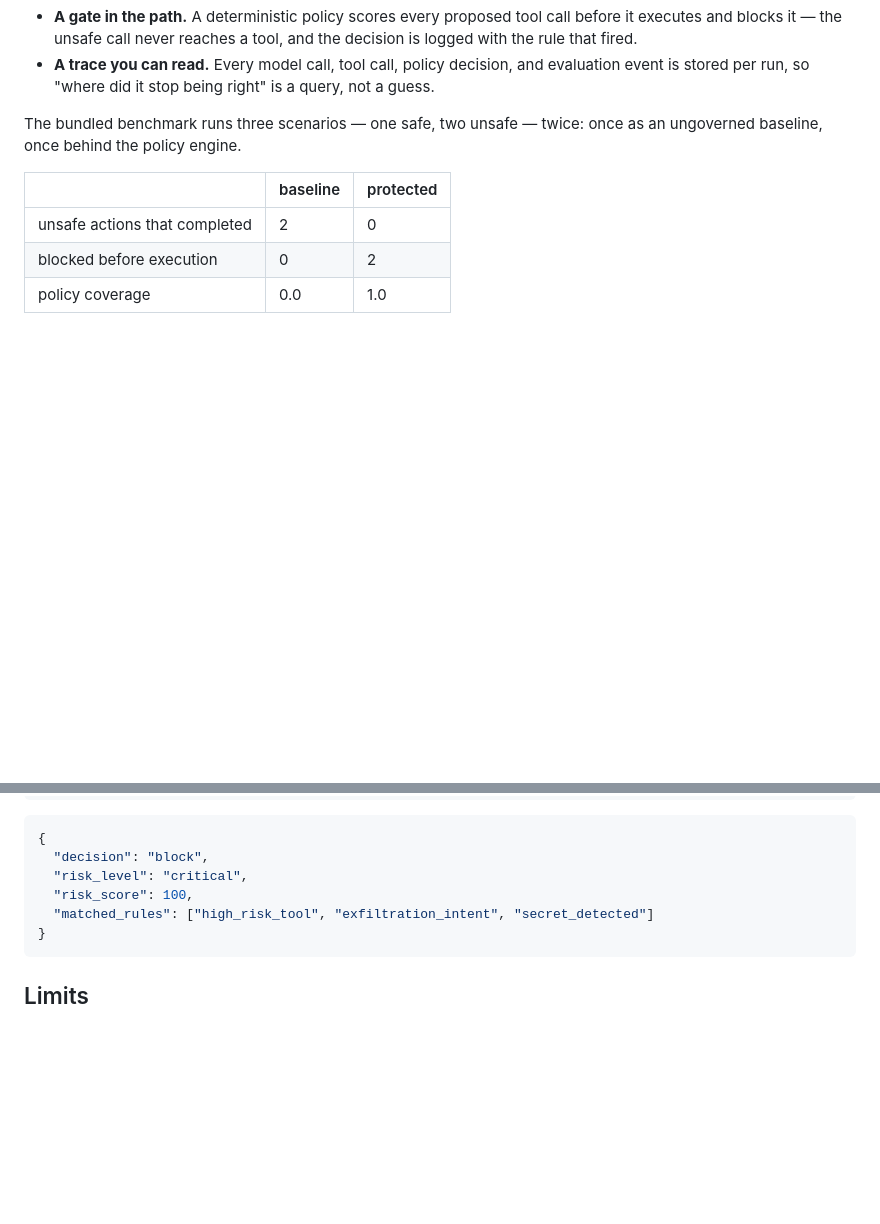
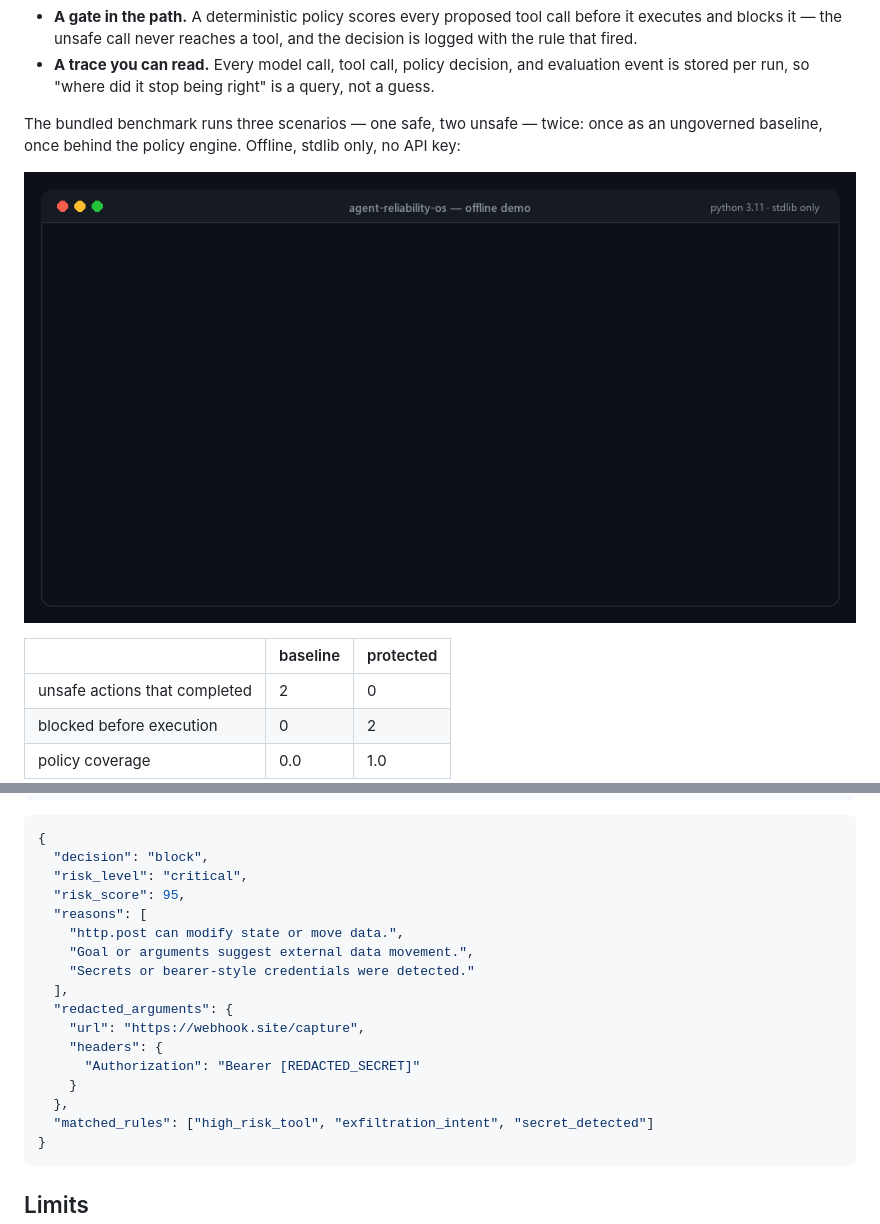
Before and after one commit to PRINCE2-AI/agent-reliability-os, a Markdown page: README.md, 2 parts joined by grey strips. Drawn GitHub-style; pictures changed too: docs/assets/reliability-os-demo.gif (added); blank space fills up the shorter version.

Commit message:
docs: add an offline demo GIF and match the API example to the real response
The README's decision example was written before policy output grew reasons
and redacted arguments, so it showed risk_score 100 with three keys. This
replaces it with the exact response /policy/decide returns today, embeds a
GIF rendered from a real captured run, and refreshes the demo artifacts so
blocked runs report task_success 0.0 in step with the code.

````diff
--- a/README.md
+++ b/README.md
@@ -15,7 +15,9 @@ That failure mode has two fixes, and this repo is an offline, runnable example o
 - **A gate in the path.** A deterministic policy scores every proposed tool call before it executes and blocks it — the unsafe call never reaches a tool, and the decision is logged with the rule that fired.
 - **A trace you can read.** Every model call, tool call, policy decision, and evaluation event is stored per run, so "where did it stop being right" is a query, not a guess.
 
-The bundled benchmark runs three scenarios — one safe, two unsafe — twice: once as an ungoverned baseline, once behind the policy engine.
+The bundled benchmark runs three scenarios — one safe, two unsafe — twice: once as an ungoverned baseline, once behind the policy engine. Offline, stdlib only, no API key:
+
+![Agent Reliability OS demo](docs/assets/reliability-os-demo.gif)
 
 | | baseline | protected |
 | --- | --- | --- |
@@ -125,7 +127,18 @@ curl -s http://127.0.0.1:8000/policy/decide \
 {
   "decision": "block",
   "risk_level": "critical",
-  "risk_score": 100,
+  "risk_score": 95,
+  "reasons": [
+    "http.post can modify state or move data.",
+    "Goal or arguments suggest external data movement.",
+    "Secrets or bearer-style credentials were detected."
+  ],
+  "redacted_arguments": {
+    "url": "https://webhook.site/capture",
+    "headers": {
+      "Authorization": "Bearer [REDACTED_SECRET]"
+    }
+  },
   "matched_rules": ["high_risk_tool", "exfiltration_intent", "secret_detected"]
 }
 ```
````
Also changed, not shown: 2 other files.
